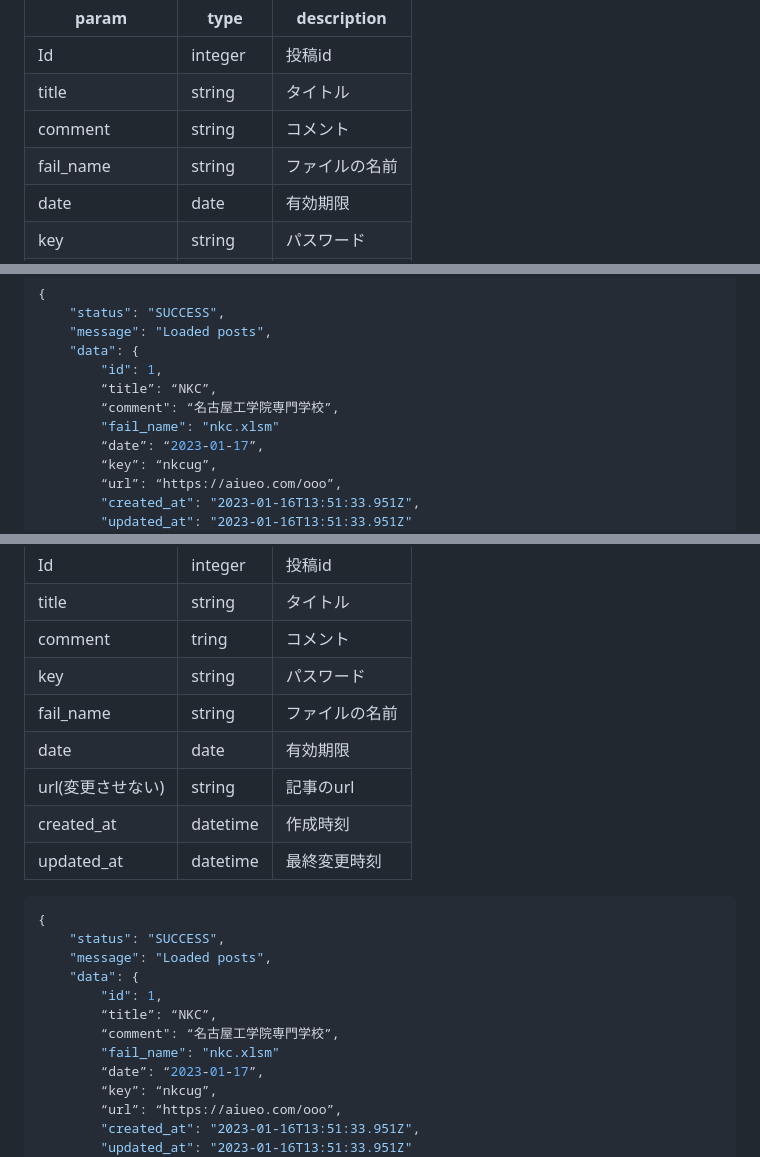
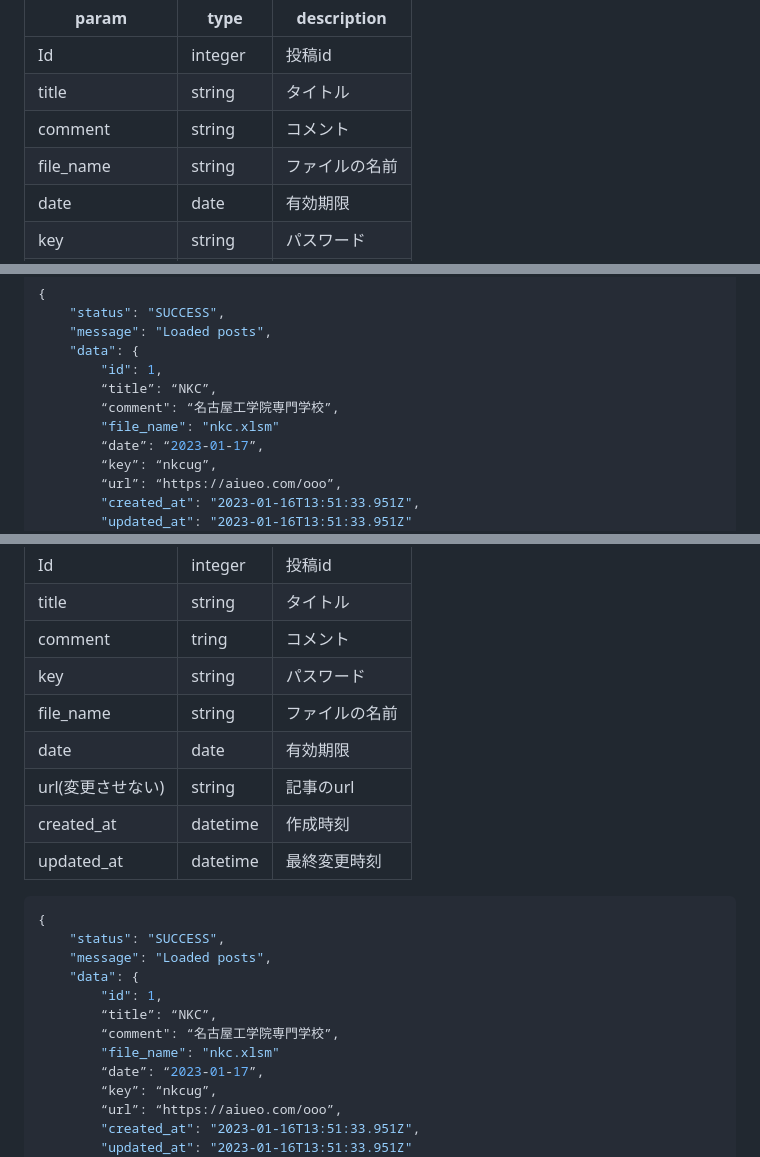
Before and after one commit to nkc-ug/Create_GitHub, a Markdown page: doc/api.md, 3 parts joined by grey strips. GitHub-like rendering.

Commit message:
Update api.md
’ダウンロードする際の内容確認 API’に”ダウンロードしたい記事のファイルの名前”を追加しました。

```diff
--- a/doc/api.md
+++ b/doc/api.md
@@ -116,7 +116,7 @@ DELETE /api/v1/posts/{id}
 |Id|integer|投稿id|
 |title|string|タイトル|
 |comment|string|コメント|
-|fail_name|string|ファイルの名前|
+|file_name|string|ファイルの名前|
 |date|date|有効期限|
 |key|string|パスワード|
 |url(変更させない)|string|記事のurl|
@@ -131,7 +131,7 @@ DELETE /api/v1/posts/{id}
         "id": 1,
         “title”: “NKC”,
         “comment": “名古屋工学院専門学校”,
-        "fail_name": "nkc.xlsm"
+        "file_name": "nkc.xlsm"
         “date”: “2023-01-17”,
         “key”: “nkcug”,
         “url”: “https://aiueo.com/ooo”,
@@ -163,7 +163,7 @@ POST /api/v1/posts
 |title|string|タイトル|
 |comment|tring|コメント|
 |key|string|パスワード|
-|fail_name|string|ファイルの名前|
+|file_name|string|ファイルの名前|
 |date|date|有効期限|
 |url(変更させない)|string|記事のurl|
 |created_at|datetime|作成時刻|
@@ -176,7 +176,7 @@ POST /api/v1/posts
         "id": 1,
         “title”: “NKC”,
         “comment": “名古屋工学院専門学校”,
-        "fail_name": "nkc.xlsm"
+        "file_name": "nkc.xlsm"
         “date”: “2023-01-17”,
         “key”: “nkcug”,
         “url”: “https://aiueo.com/ooo”,
```
Also changed, not shown: other parts of doc/api.md (+3 -1 lines).
